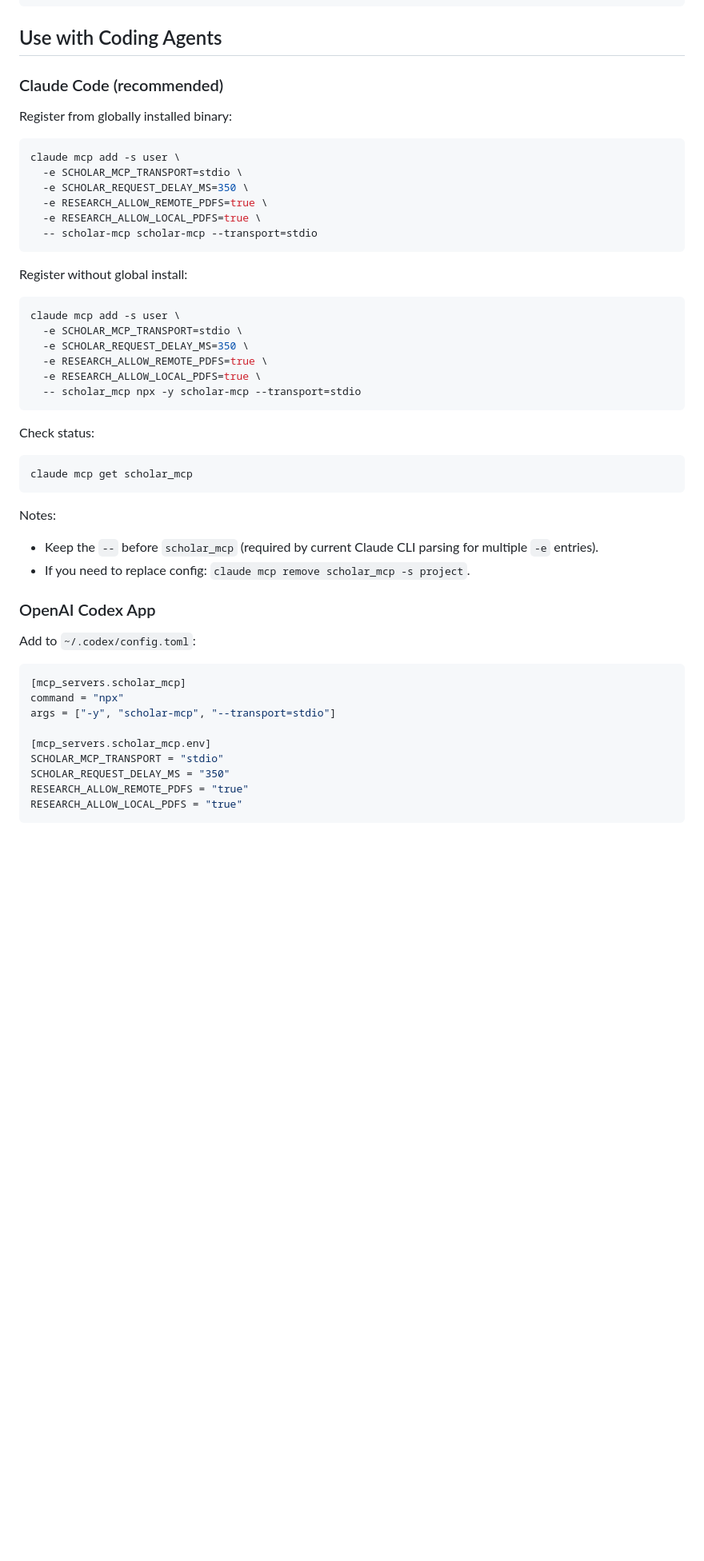
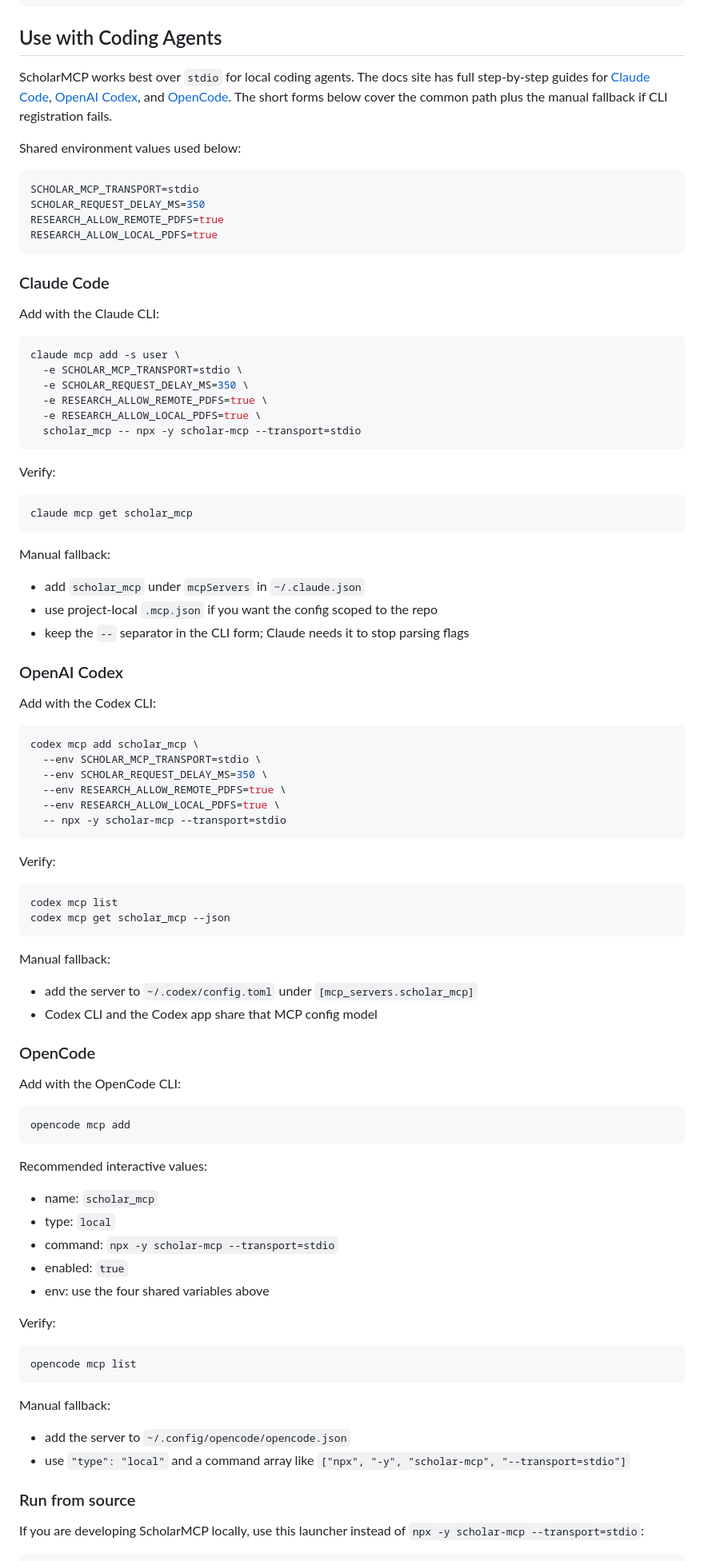
Before and after one commit to lstudlo/ScholarMCP, a Markdown page: README.md, the part around one of its changes. Shown at 80% size. GitHub-like rendering; blank space fills up the shorter version.

Commit message:
docs(readme): expand coding agent setup guidance

````diff
--- a/README.md
+++ b/README.md
@@ -85,9 +85,20 @@ pnpm dev:stdio
 
 ## Use with Coding Agents
 
-### Claude Code (recommended)
+ScholarMCP works best over `stdio` for local coding agents. The docs site has full step-by-step guides for [Claude Code](https://scholar-mcp.lstudlo.com/getting-started/claude-code/), [OpenAI Codex](https://scholar-mcp.lstudlo.com/getting-started/openai-codex/), and [OpenCode](https://scholar-mcp.lstudlo.com/getting-started/opencode/). The short forms below cover the common path plus the manual fallback if CLI registration fails.
 
-Register from globally installed binary:
+Shared environment values used below:
+
+```bash
+SCHOLAR_MCP_TRANSPORT=stdio
+SCHOLAR_REQUEST_DELAY_MS=350
+RESEARCH_ALLOW_REMOTE_PDFS=true
+RESEARCH_ALLOW_LOCAL_PDFS=true
+```
+
+### Claude Code
+
+Add with the Claude CLI:
 
 ```bash
 claude mcp add -s user \
@@ -95,42 +106,70 @@ claude mcp add -s user \
   -e SCHOLAR_REQUEST_DELAY_MS=350 \
   -e RESEARCH_ALLOW_REMOTE_PDFS=true \
   -e RESEARCH_ALLOW_LOCAL_PDFS=true \
-  -- scholar-mcp scholar-mcp --transport=stdio
+  scholar_mcp -- npx -y scholar-mcp --transport=stdio
 ```
 
-Register without global install:
-
-```bash
-claude mcp add -s user \
-  -e SCHOLAR_MCP_TRANSPORT=stdio \
-  -e SCHOLAR_REQUEST_DELAY_MS=350 \
-  -e RESEARCH_ALLOW_REMOTE_PDFS=true \
-  -e RESEARCH_ALLOW_LOCAL_PDFS=true \
-  -- scholar_mcp npx -y scholar-mcp --transport=stdio
-```
-
-Check status:
+Verify:
 
 ```bash
 claude mcp get scholar_mcp
 ```
 
-Notes:
-- Keep the `--` before `scholar_mcp` (required by current Claude CLI parsing for multiple `-e` entries).
-- If you need to replace config: `claude mcp remove scholar_mcp -s project`.
+Manual fallback:
+- add `scholar_mcp` under `mcpServers` in `~/.claude.json`
+- use project-local `.mcp.json` if you want the config scoped to the repo
+- keep the `--` separator in the CLI form; Claude needs it to stop parsing flags
 
-### OpenAI Codex App
+### OpenAI Codex
 
-Add to `~/.codex/config.toml`:
+Add with the Codex CLI:
 
-```toml
-[mcp_servers.scholar_mcp]
-command = "npx"
-args = ["-y", "scholar-mcp", "--transport=stdio"]
+```bash
+codex mcp add scholar_mcp \
+  --env SCHOLAR_MCP_TRANSPORT=stdio \
+  --env SCHOLAR_REQUEST_DELAY_MS=350 \
+  --env RESEARCH_ALLOW_REMOTE_PDFS=true \
+  --env RESEARCH_ALLOW_LOCAL_PDFS=true \
+  -- npx -y scholar-mcp --transport=stdio
+```
 
-[mcp_servers.scholar_mcp.env]
-SCHOLAR_MCP_TRANSPORT = "stdio"
-SCHOLAR_REQUEST_DELAY_MS = "350"
-RESEARCH_ALLOW_REMOTE_PDFS = "true"
-RESEARCH_ALLOW_LOCAL_PDFS = "true"
+Verify:
+
+```bash
+codex mcp list
+codex mcp get scholar_mcp --json
 ```
+
+Manual fallback:
+- add the server to `~/.codex/config.toml` under `[mcp_servers.scholar_mcp]`
+- Codex CLI and the Codex app share that MCP config model
+
+### OpenCode
+
+Add with the OpenCode CLI:
+
+```bash
+opencode mcp add
+```
+
+Recommended interactive values:
+- name: `scholar_mcp`
+- type: `local`
+- command: `npx -y scholar-mcp --transport=stdio`
+- enabled: `true`
+- env: use the four shared variables above
+
+Verify:
+
+```bash
+opencode mcp list
+```
+
+Manual fallback:
+- add the server to `~/.config/opencode/opencode.json`
+- use `"type": "local"` and a command array like `["npx", "-y", "scholar-mcp", "--transport=stdio"]`
+
+### Run from source
+
+If you are developing ScholarMCP locally, use this launcher instead of `npx -y scholar-mcp --transport=stdio`:
+
````
Also changed, not shown: other parts of README.md (+5 -0 lines).
